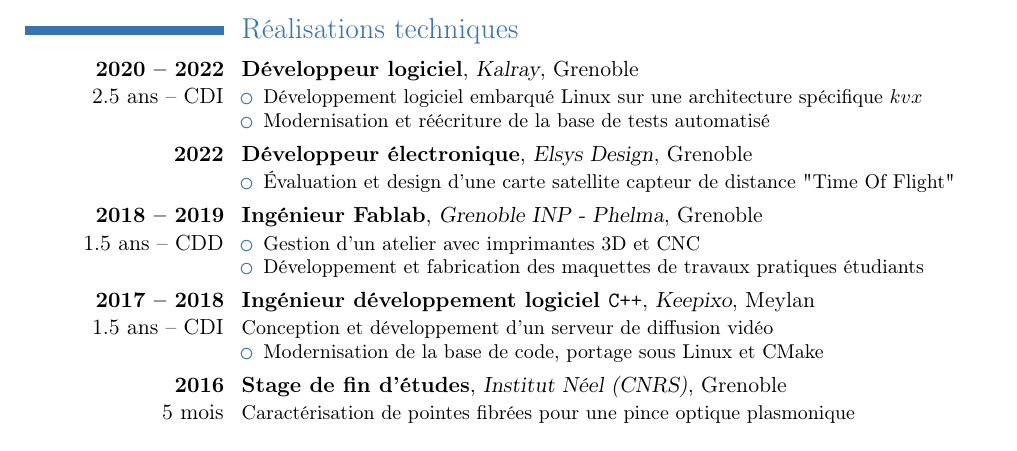
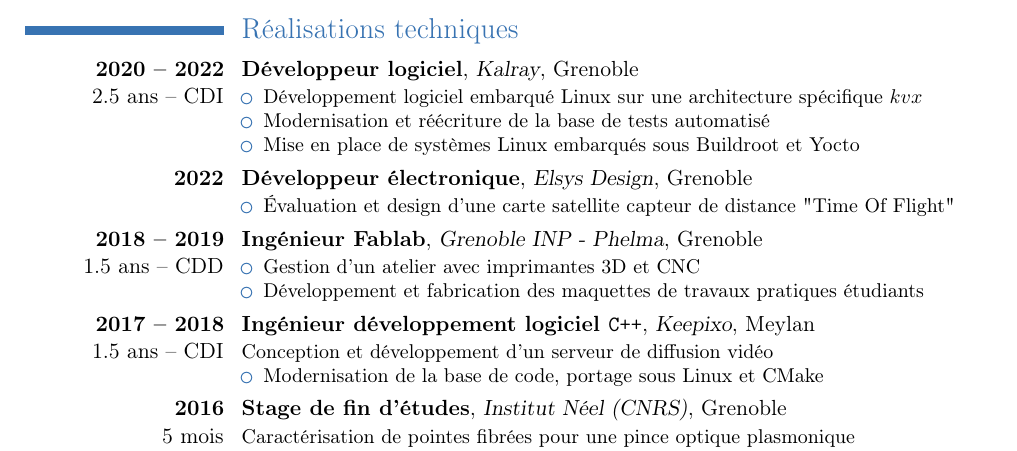
Before and after one commit to Salamandar/CV, a LaTeX CV (CV Félix Piédallu.tex): part of page 1 of 2, cut so that both start at the same text. Compiled offline with pdfLaTeX.

Commit message:
Rajout de la référence à buildroot/yocto

```diff
--- a/CV Félix Piédallu.tex
+++ b/CV Félix Piédallu.tex
@@ -48,6 +48,7 @@
   \begin{itemize}
     \item Développement logiciel embarqué Linux sur une architecture spécifique $kvx$
     \item Modernisation et réécriture de la base de tests automatisé
+    \item Mise en place de systèmes Linux embarqués sous Buildroot et Yocto
   \end{itemize}
 }
 \cventry{\textbf{2022}}{Développeur électronique}{Elsys Design}{Grenoble}{}{
```
Also changed, not shown: CV Félix Piédallu.en.tex (+1 -0 lines).
